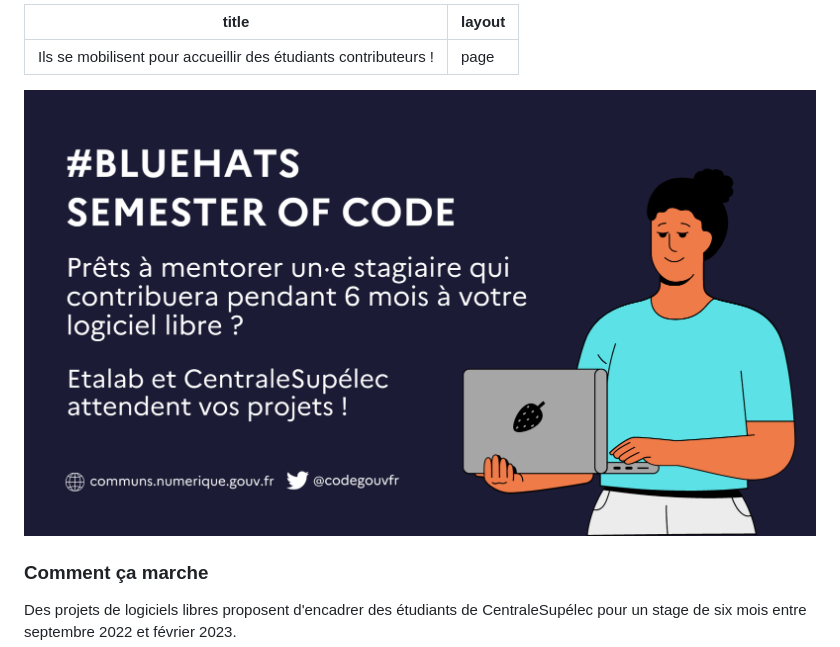
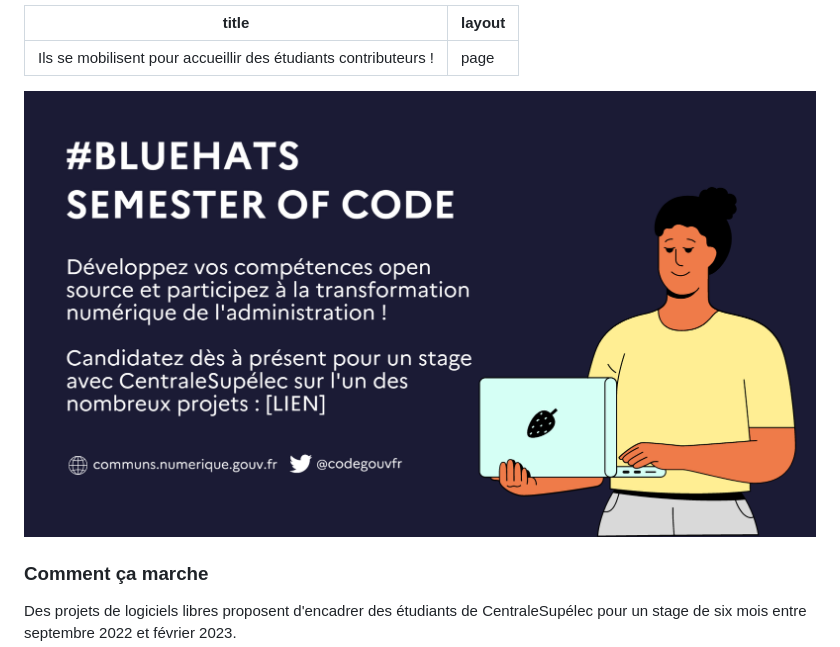
Before and after one commit to etalab/communs.numerique.gouv.fr, a Markdown page: bluehats/bluehats-semester-of-code.md, the part around the change. Rendered like a GitHub page; pictures changed too: img/bsoc2022/bsoc-aac-2022.png (added).

Commit message:
bsoc2022: Update images

```diff
--- a/bluehats/bluehats-semester-of-code.md
+++ b/bluehats/bluehats-semester-of-code.md
@@ -5,7 +5,7 @@ layout: page
 
 <div class="fr-grid-row fr-grid-row--gutters">
   <div class="fr-col-6 fr-mt-6w">
-    <img class="fr-responsive-img" src="/img/bsoc-aap-2022.png"/>
+    <img class="fr-responsive-img" src="/img/bsoc2022/bsoc-aac-2022.png"/>
   </div>
   <div class="fr-col-6">
     <h3>Comment ça marche</h3>
```
Also changed, not shown: img/bsoc2022/bsoc-aap-2022.png (renamed from img/bsoc-aap-2022.png).
